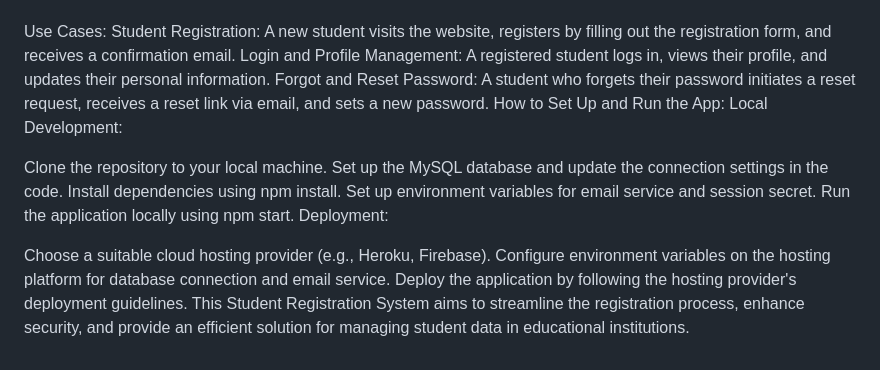
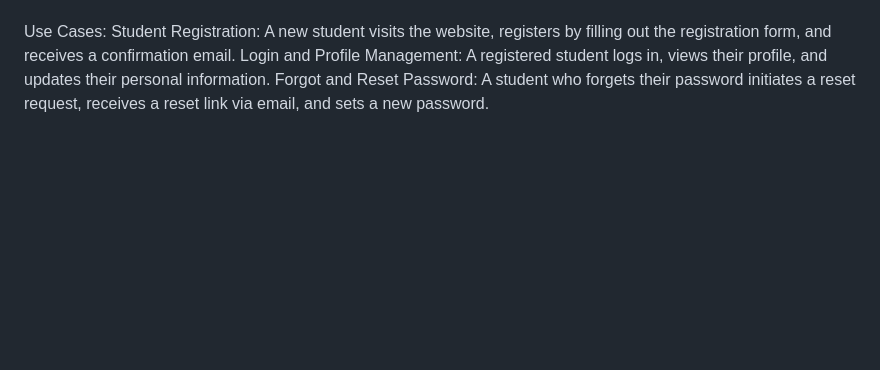
Before and after one commit to Desmonddesco/Student-Registration-System, a Markdown page: README.md, the part around the change. GitHub-like rendering; blank space fills up the shorter version.

```diff
--- a/README.md
+++ b/README.md
@@ -40,17 +40,3 @@ Use Cases:
 Student Registration: A new student visits the website, registers by filling out the registration form, and receives a confirmation email.
 Login and Profile Management: A registered student logs in, views their profile, and updates their personal information.
 Forgot and Reset Password: A student who forgets their password initiates a reset request, receives a reset link via email, and sets a new password.
-How to Set Up and Run the App:
-Local Development:
-
-Clone the repository to your local machine.
-Set up the MySQL database and update the connection settings in the code.
-Install dependencies using npm install.
-Set up environment variables for email service and session secret.
-Run the application locally using npm start.
-Deployment:
-
-Choose a suitable cloud hosting provider (e.g., Heroku, Firebase).
-Configure environment variables on the hosting platform for database connection and email service.
-Deploy the application by following the hosting provider's deployment guidelines.
-This Student Registration System aims to streamline the registration process, enhance security, and provide an efficient solution for managing student data in educational institutions.
```
